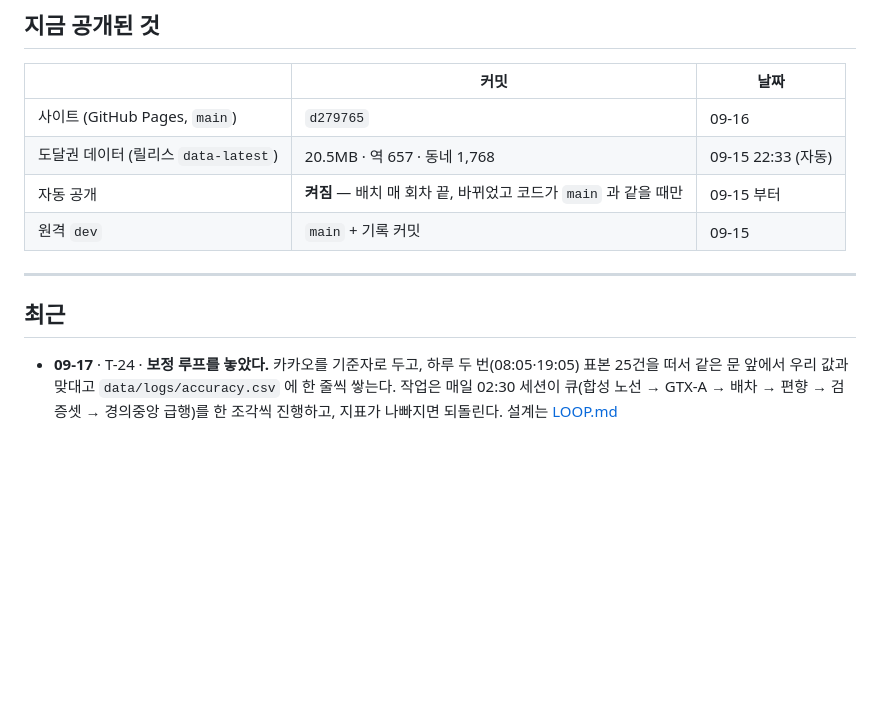
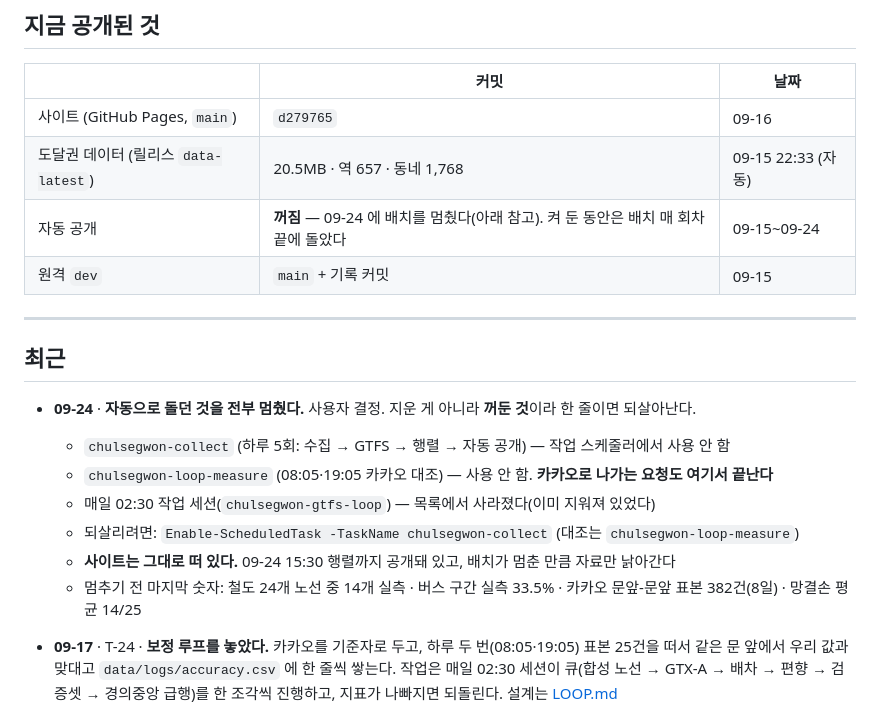
Before and after one commit to klaus9267/chulsegwon, a Markdown page: docs/HISTORY.md, the part around the change. Rendered like a GitHub page; blank space fills up the shorter version.

Commit message:
docs: 자동으로 돌던 것을 전부 멈췄다 (09-24)
배치(하루 5회 수집·GTFS·행렬·자동 공개)와 카카오 대조(08:05·19:05)를
작업 스케줄러에서 껐다. 지운 게 아니라 꺼둔 것이라 Enable-ScheduledTask
한 줄이면 되살아난다. 사이트는 09-24 15:30 행렬로 그대로 떠 있다.

Co-Authored-By: Claude Opus 5 <noreply@anthropic.com>

```diff
--- a/docs/HISTORY.md
+++ b/docs/HISTORY.md
@@ -18,7 +18,7 @@
 |---|---|---|
 | 사이트 (GitHub Pages, `main`) | `d279765` | 09-16 |
 | 도달권 데이터 (릴리스 `data-latest`) | 20.5MB · 역 657 · 동네 1,768 | 09-15 22:33 (자동) |
-| 자동 공개 | **켜짐** — 배치 매 회차 끝, 바뀌었고 코드가 `main` 과 같을 때만 | 09-15 부터 |
+| 자동 공개 | **꺼짐** — 09-24 에 배치를 멈췄다(아래 참고). 켜 둔 동안은 배치 매 회차 끝에 돌았다 | 09-15~09-24 |
 | 원격 `dev` | `main` + 기록 커밋 | 09-15 |
 
 ---
@@ -26,6 +26,16 @@
 ## 최근
 
 <!-- 새 항목은 여기 위에 쌓는다 -->
+
+- **09-24** · **자동으로 돌던 것을 전부 멈췄다.** 사용자 결정. 지운 게 아니라 **꺼둔 것**이라
+  한 줄이면 되살아난다.
+  - `chulsegwon-collect` (하루 5회: 수집 → GTFS → 행렬 → 자동 공개) — 작업 스케줄러에서 사용 안 함
+  - `chulsegwon-loop-measure` (08:05·19:05 카카오 대조) — 사용 안 함. **카카오로 나가는 요청도 여기서 끝난다**
+  - 매일 02:30 작업 세션(`chulsegwon-gtfs-loop`) — 목록에서 사라졌다(이미 지워져 있었다)
+  - 되살리려면: `Enable-ScheduledTask -TaskName chulsegwon-collect` (대조는 `chulsegwon-loop-measure`)
+  - **사이트는 그대로 떠 있다.** 09-24 15:30 행렬까지 공개돼 있고, 배치가 멈춘 만큼 자료만 낡아간다
+  - 멈추기 전 마지막 숫자: 철도 24개 노선 중 14개 실측 · 버스 구간 실측 33.5% ·
+    카카오 문앞-문앞 표본 382건(8일) · 망결손 평균 14/25
 
 - **09-17** · T-24 · **보정 루프를 놓았다.** 카카오를 기준자로 두고, 하루 두 번(08:05·19:05) 표본 25건을
   떠서 같은 문 앞에서 우리 값과 맞대고 `data/logs/accuracy.csv` 에 한 줄씩 쌓는다. 작업은 매일 02:30
```
